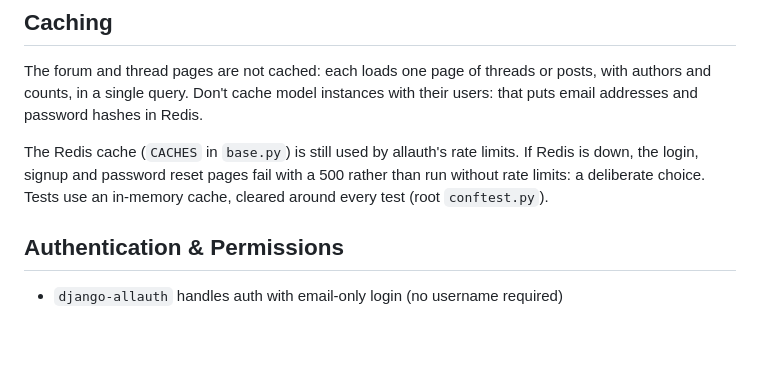
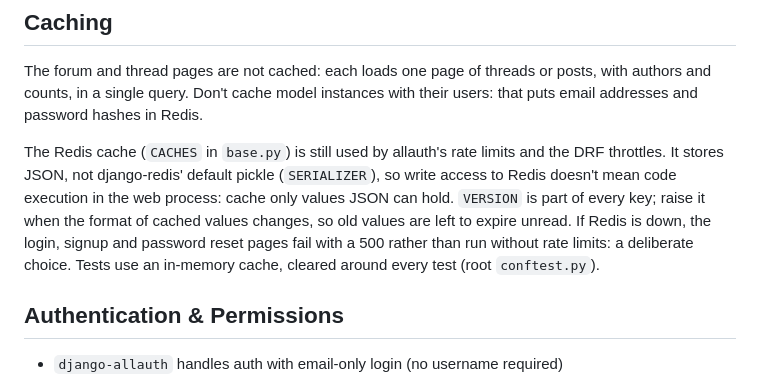
Before and after one commit to Joeriksson/django-forums-app, a Markdown page: CLAUDE.md, the part around the change. Drawn GitHub-style; blank space fills up the shorter version.

```diff
--- a/CLAUDE.md
+++ b/CLAUDE.md
@@ -213,7 +213,7 @@ static/            # Static file sources (CSS, Font Awesome, bootstrap-social, h
 
 The forum and thread pages are not cached: each loads one page of threads or posts, with authors and counts, in a single query. Don't cache model instances with their users: that puts email addresses and password hashes in Redis.
 
-The Redis cache (`CACHES` in `base.py`) is still used by allauth's rate limits. If Redis is down, the login, signup and password reset pages fail with a 500 rather than run without rate limits: a deliberate choice. Tests use an in-memory cache, cleared around every test (root `conftest.py`).
+The Redis cache (`CACHES` in `base.py`) is still used by allauth's rate limits and the DRF throttles. It stores JSON, not django-redis' default pickle (`SERIALIZER`), so write access to Redis doesn't mean code execution in the web process: cache only values JSON can hold. `VERSION` is part of every key; raise it when the format of cached values changes, so old values are left to expire unread. If Redis is down, the login, signup and password reset pages fail with a 500 rather than run without rate limits: a deliberate choice. Tests use an in-memory cache, cleared around every test (root `conftest.py`).
 
 ## Authentication & Permissions
 
```
Also changed, not shown: docs/deployment-vps.md (+29 -3 lines).
